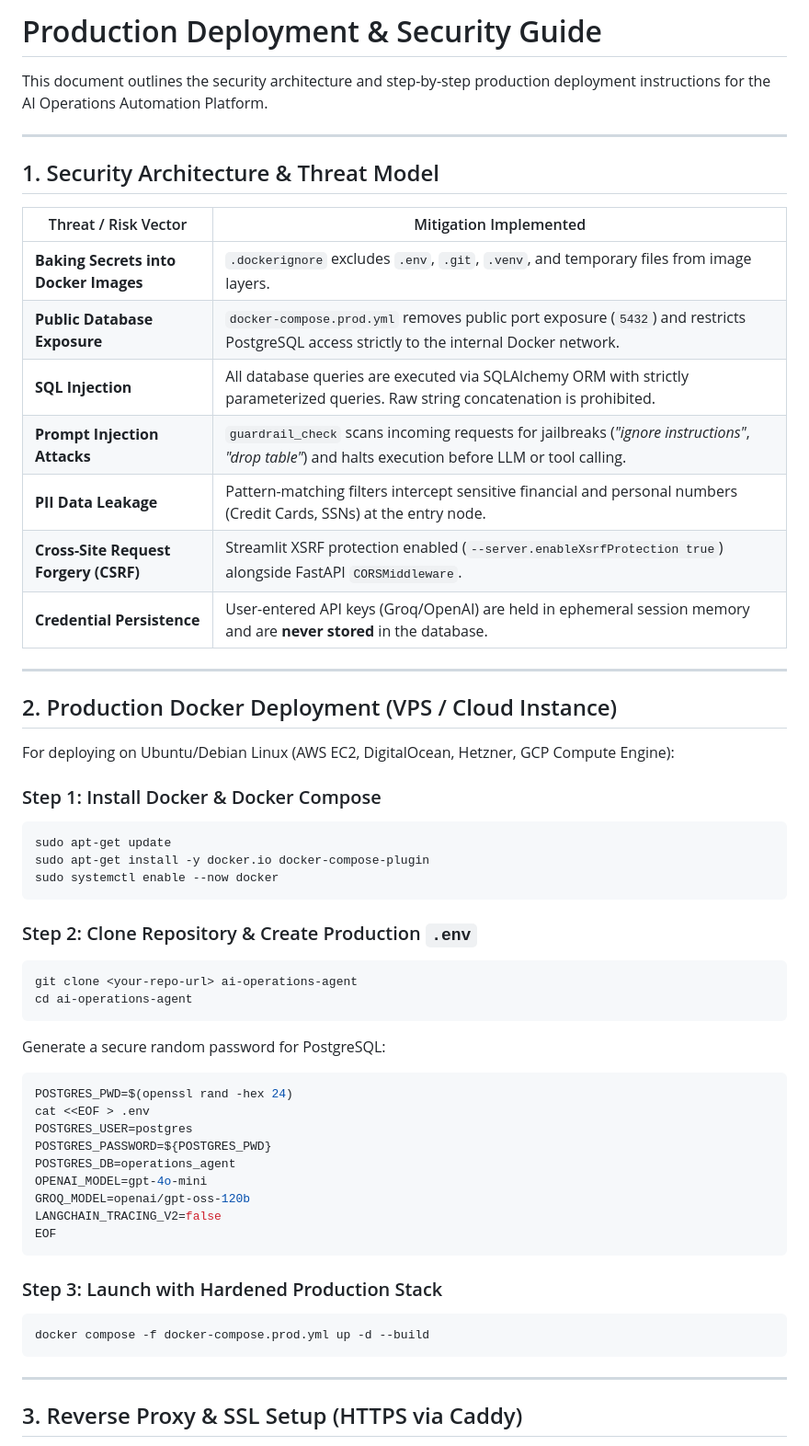
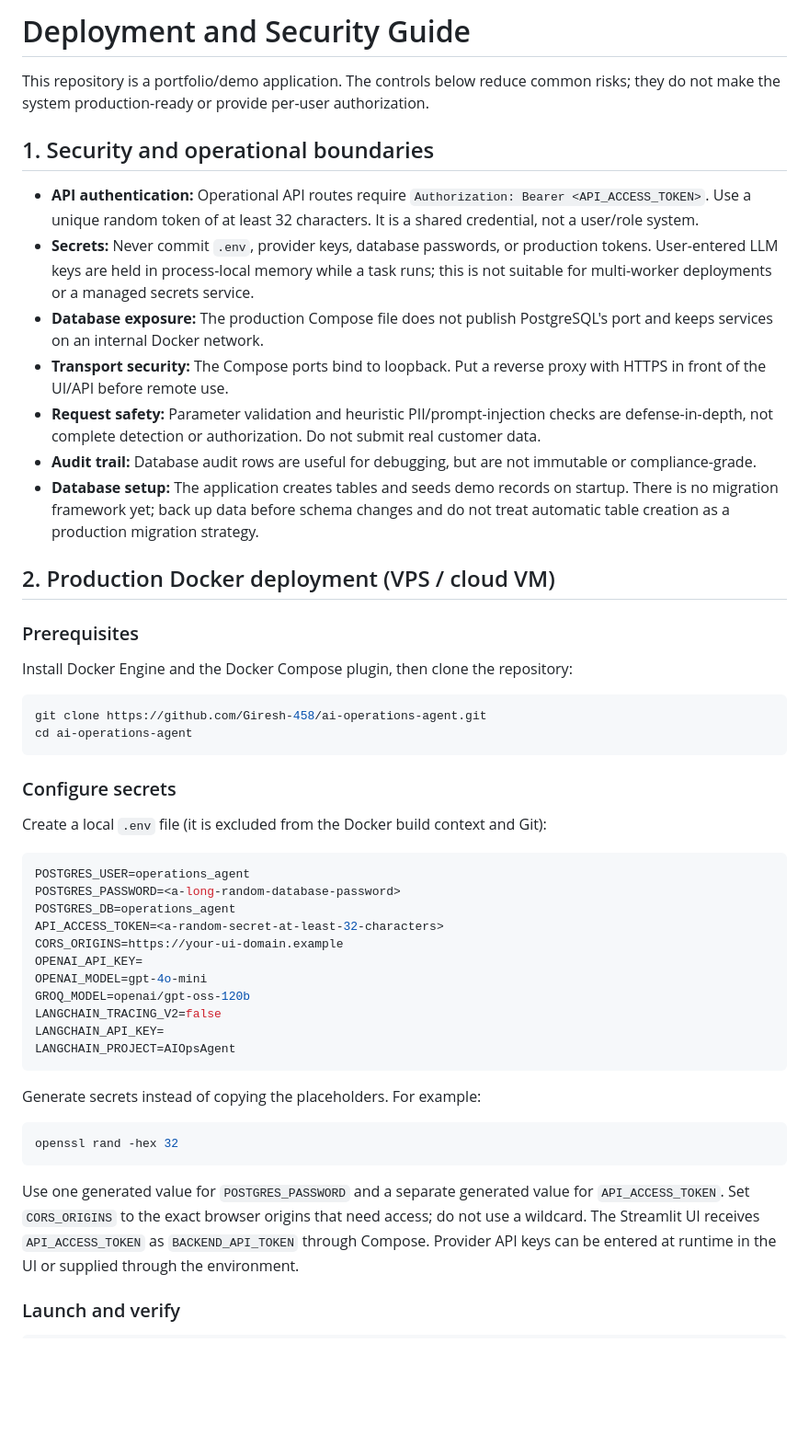
Before and after one commit to Giresh-458/ai-operations-agent, a Markdown page: DEPLOYMENT.md, the part around one of its changes. Shown at 92% size. GitHub-like rendering; blank space fills up the shorter version.

Commit message:
Document secure production configuration and readiness checks

````diff
--- a/DEPLOYMENT.md
+++ b/DEPLOYMENT.md
@@ -1,59 +1,53 @@
-# Production Deployment & Security Guide
+# Deployment and Security Guide
 
-This document outlines the security architecture and step-by-step production deployment instructions for the AI Operations Automation Platform.
+This repository is a portfolio/demo application. The controls below reduce common risks; they do not make the system production-ready or provide per-user authorization.
 
----
+## 1. Security and operational boundaries
 
-## 1. Security Architecture & Threat Model
+- **API authentication:** Operational API routes require `Authorization: Bearer <API_ACCESS_TOKEN>`. Use a unique random token of at least 32 characters. It is a shared credential, not a user/role system.
+- **Secrets:** Never commit `.env`, provider keys, database passwords, or production tokens. User-entered LLM keys are held in process-local memory while a task runs; this is not suitable for multi-worker deployments or a managed secrets service.
+- **Database exposure:** The production Compose file does not publish PostgreSQL's port and keeps services on an internal Docker network.
+- **Transport security:** The Compose ports bind to loopback. Put a reverse proxy with HTTPS in front of the UI/API before remote use.
+- **Request safety:** Parameter validation and heuristic PII/prompt-injection checks are defense-in-depth, not complete detection or authorization. Do not submit real customer data.
+- **Audit trail:** Database audit rows are useful for debugging, but are not immutable or compliance-grade.
+- **Database setup:** The application creates tables and seeds demo records on startup. There is no migration framework yet; back up data before schema changes and do not treat automatic table creation as a production migration strategy.
 
-| Threat / Risk Vector | Mitigation Implemented |
-|---|---|
-| **Baking Secrets into Docker Images** | `.dockerignore` excludes `.env`, `.git`, `.venv`, and temporary files from image layers. |
-| **Public Database Exposure** | `docker-compose.prod.yml` removes public port exposure (`5432`) and restricts PostgreSQL access strictly to the internal Docker network. |
-| **SQL Injection** | All database queries are executed via SQLAlchemy ORM with strictly parameterized queries. Raw string concatenation is prohibited. |
-| **Prompt Injection Attacks** | `guardrail_check` scans incoming requests for jailbreaks (*"ignore instructions"*, *"drop table"*) and halts execution before LLM or tool calling. |
-| **PII Data Leakage** | Pattern-matching filters intercept sensitive financial and personal numbers (Credit Cards, SSNs) at the entry node. |
-| **Cross-Site Request Forgery (CSRF)** | Streamlit XSRF protection enabled (`--server.enableXsrfProtection true`) alongside FastAPI `CORSMiddleware`. |
-| **Credential Persistence** | User-entered API keys (Groq/OpenAI) are held in ephemeral session memory and are **never stored** in the database. |
+## 2. Production Docker deployment (VPS / cloud VM)
 
----
+### Prerequisites
 
-## 2. Production Docker Deployment (VPS / Cloud Instance)
+Install Docker Engine and the Docker Compose plugin, then clone the repository:
 
-For deploying on Ubuntu/Debian Linux (AWS EC2, DigitalOcean, Hetzner, GCP Compute Engine):
-
-### Step 1: Install Docker & Docker Compose
 ```bash
-sudo apt-get update
-sudo apt-get install -y docker.io docker-compose-plugin
-sudo systemctl enable --now docker
-```
-
-### Step 2: Clone Repository & Create Production `.env`
-```bash
-git clone <your-repo-url> ai-operations-agent
+git clone https://github.com/Giresh-458/ai-operations-agent.git
 cd ai-operations-agent
 ```
 
-Generate a secure random password for PostgreSQL:
+### Configure secrets
+
+Create a local `.env` file (it is excluded from the Docker build context and Git):
+
 ```bash
-POSTGRES_PWD=$(openssl rand -hex 24)
-cat <<EOF > .env
-POSTGRES_USER=postgres
-POSTGRES_PASSWORD=${POSTGRES_PWD}
+POSTGRES_USER=operations_agent
+POSTGRES_PASSWORD=<a-long-random-database-password>
 POSTGRES_DB=operations_agent
+API_ACCESS_TOKEN=<a-random-secret-at-least-32-characters>
+CORS_ORIGINS=https://your-ui-domain.example
+OPENAI_API_KEY=
 OPENAI_MODEL=gpt-4o-mini
 GROQ_MODEL=openai/gpt-oss-120b
 LANGCHAIN_TRACING_V2=false
-EOF
+LANGCHAIN_API_KEY=
+LANGCHAIN_PROJECT=AIOpsAgent
 ```
 
-### Step 3: Launch with Hardened Production Stack
+Generate secrets instead of copying the placeholders. For example:
+
 ```bash
-docker compose -f docker-compose.prod.yml up -d --build
+openssl rand -hex 32
 ```
 
----
+Use one generated value for `POSTGRES_PASSWORD` and a separate generated value for `API_ACCESS_TOKEN`. Set `CORS_ORIGINS` to the exact browser origins that need access; do not use a wildcard. The Streamlit UI receives `API_ACCESS_TOKEN` as `BACKEND_API_TOKEN` through Compose. Provider API keys can be entered at runtime in the UI or supplied through the environment.
 
-## 3. Reverse Proxy & SSL Setup (HTTPS via Caddy)
+### Launch and verify
 
````
Also changed, not shown: other parts of DEPLOYMENT.md (+19 -30 lines).
